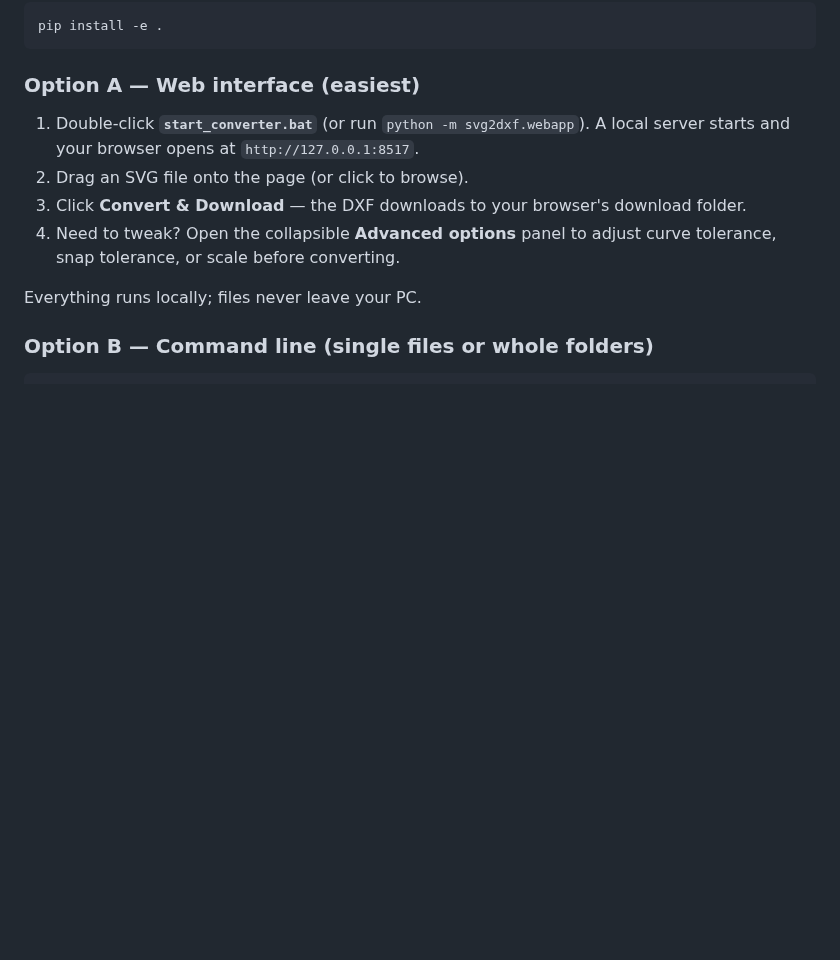
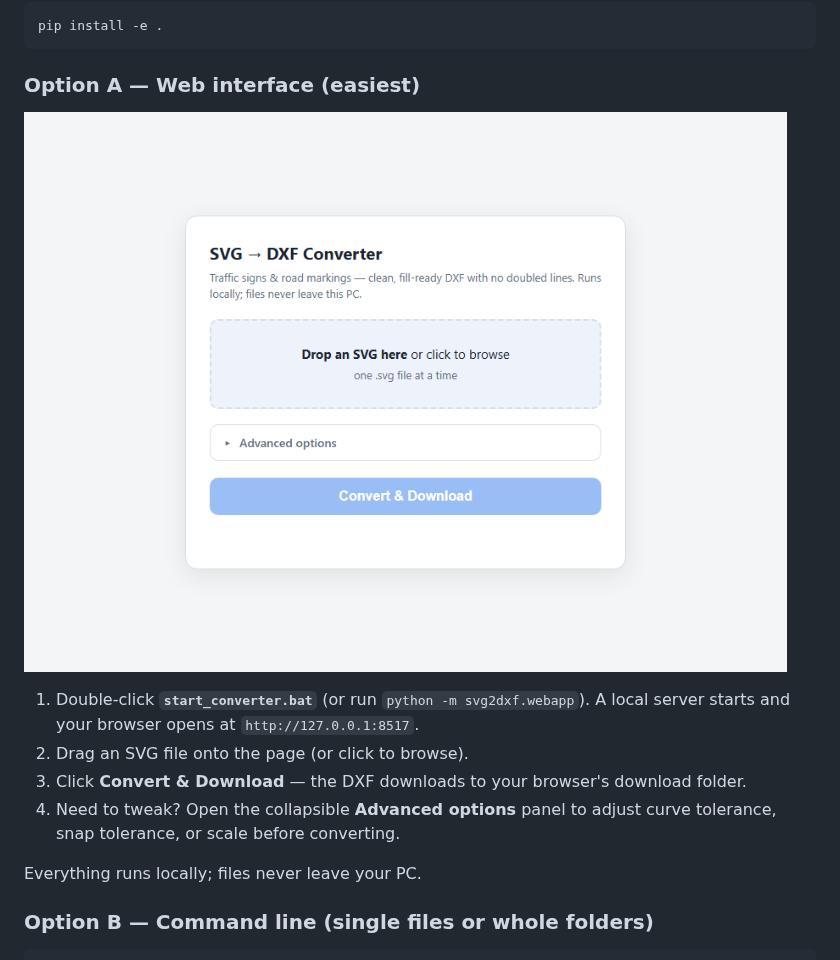
Before and after one commit to Lecberg/hk-tpdm-traffic-signs-markings, a Markdown page: README.md, the part around the change. GitHub-like rendering; pictures changed too: docs/converter-screenshot.png (added); blank space fills up the shorter version.

Commit message:
README: add screenshot of the converter web interface
Co-Authored-By: Claude Fable 5 <noreply@anthropic.com>

````diff
--- a/README.md
+++ b/README.md
@@ -51,6 +51,8 @@ pip install -e .
 ```
 
 ### Option A — Web interface (easiest)
+
+![The converter web interface: drag-and-drop area, advanced options, and a Convert & Download button](docs/converter-screenshot.png)
 
 1. Double-click **`start_converter.bat`** (or run `python -m svg2dxf.webapp`).
    A local server starts and your browser opens at `http://127.0.0.1:8517`.
````
